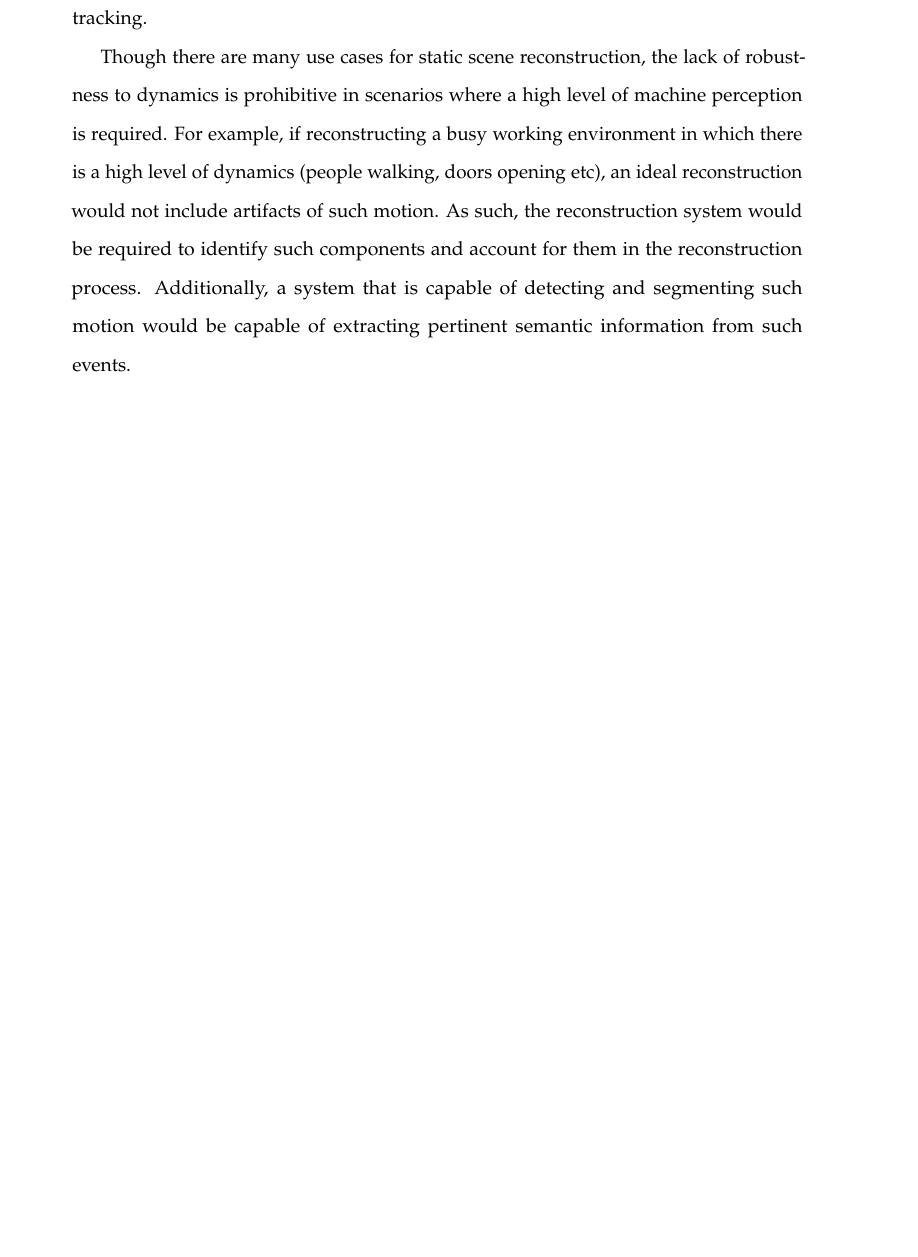
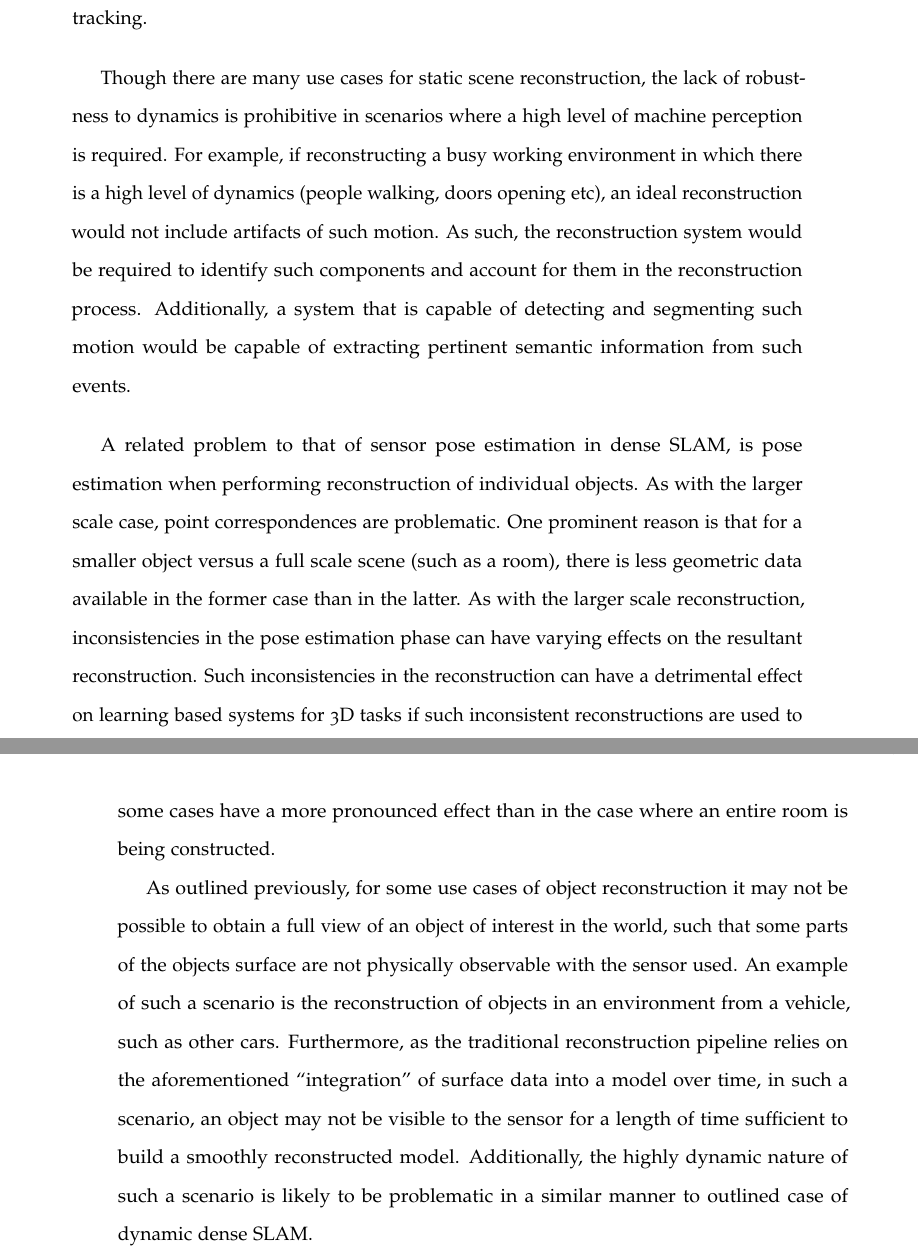
Before and after one commit to JackHunt/Thesis, a LaTeX thesis (thesis.tex, which reads chapters/introduction.tex): part of page 22 of 125 before the commit and two parts of pages 22 and 23 of 127 after it, the two joined at a grey line, cut so that both start at the same text, the shorter picture padded with empty space. Compiled offline with pdfLaTeX.

Commit message:
More work on intro.

```diff
--- a/chapters/introduction.tex
+++ b/chapters/introduction.tex
@@ -83,17 +83,24 @@ reconstruction system would be required to identify such components and account
 reconstruction process. Additionally, a system that is capable of detecting and segmenting such motion
 would be capable of extracting pertinent semantic information from such events.
 
-% -- Object centric SLAM/SfM
-% ---- preliminary work limited on simultaneous TaM; offline or known pose
-% ---- fundamentally a difficult problem; less to work with
-% ---- geometric inconsistencies more pronounced effect; bad training data etc
+A related problem to that of sensor pose estimation in dense SLAM, is pose estimation when performing
+reconstruction of individual objects. As with the larger scale case, point correspondences are problematic.
+One prominent reason is that for a smaller object versus a full scale scene (such as a room), there is less
+geometric data available in the former case than in the latter. As with the larger scale reconstruction,
+inconsistencies in the pose estimation phase can have varying effects on the resultant reconstruction.
+Such inconsistencies in the reconstruction can have a detrimental effect on learning based systems for 3D
+tasks if such inconsistent reconstructions are used to train them. This is particularly troublesome as
+inconsistencies in object scale models in some cases have a more pronounced effect than in the case where
+an entire room is being constructed.
 
-
-% -- Data driven pose/shape regression
-% ---- complex environments may not allow long enough to fuse model
-% ---- larger scale makes dense reconstruction infeasable
-% ---- limited observability; not able to fully cover object
-% ---- eliminate many lower level "tricks" to make reconstruction work
+As outlined previously, for some use cases of object reconstruction it may not be possible to obtain a
+full view of an object of interest in the world, such that some parts of the objects surface are not
+physically observable with the sensor used. An example of such a scenario is the reconstruction of
+objects in an environment from a vehicle, such as other cars. Furthermore, as the traditional reconstruction
+pipeline relies on the aforementioned ``integration'' of surface data into a model over time, in such a
+scenario, an object may not be visible to the sensor for a length of time sufficient to build a smoothly
+reconstructed model. Additionally, the highly dynamic nature of such a scenario is likely to be problematic
+in a similar manner to outlined case of dynamic dense SLAM.
 
 % Research questions.
 % -- Can we reconstruct densely in dynamic scenes?
```
